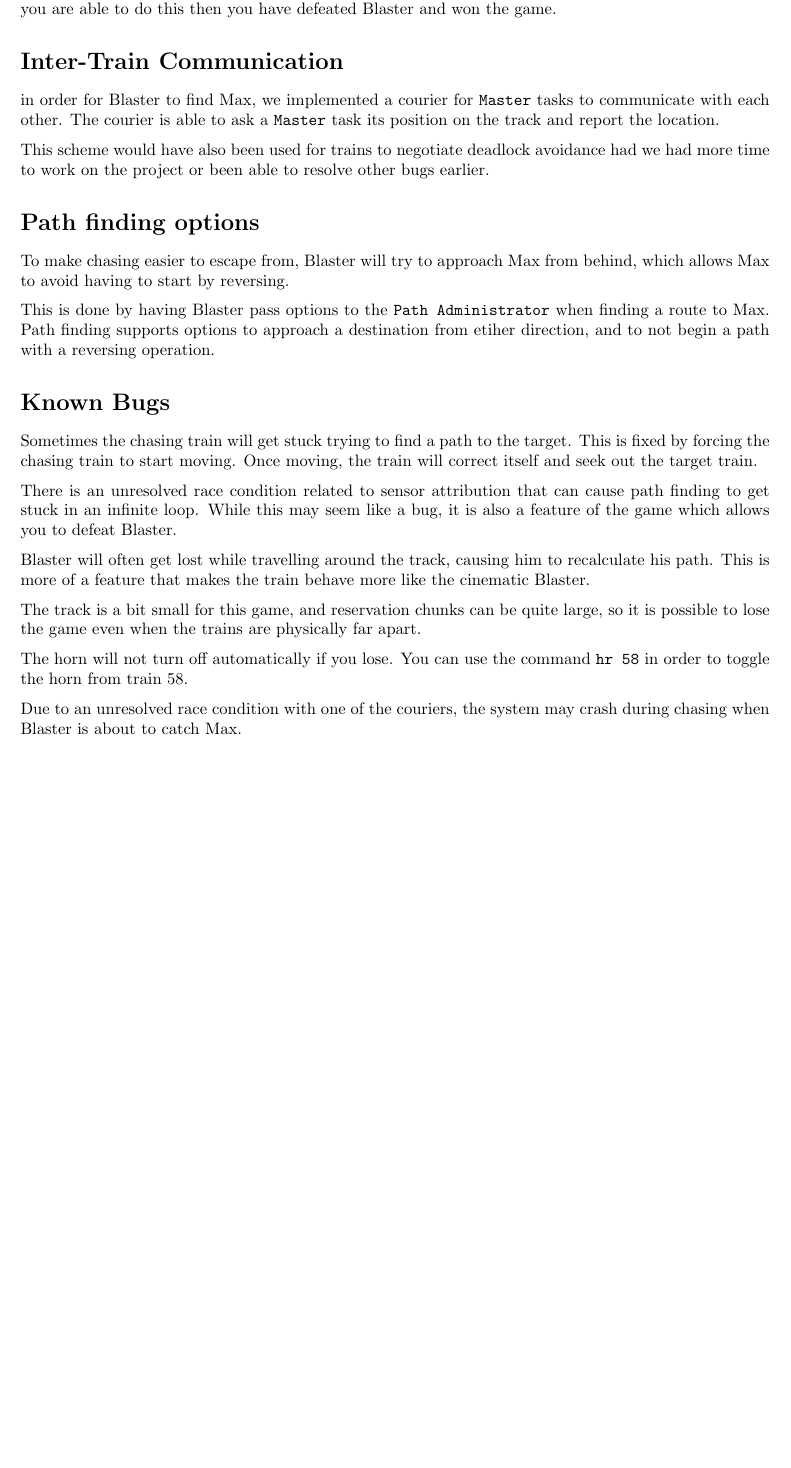
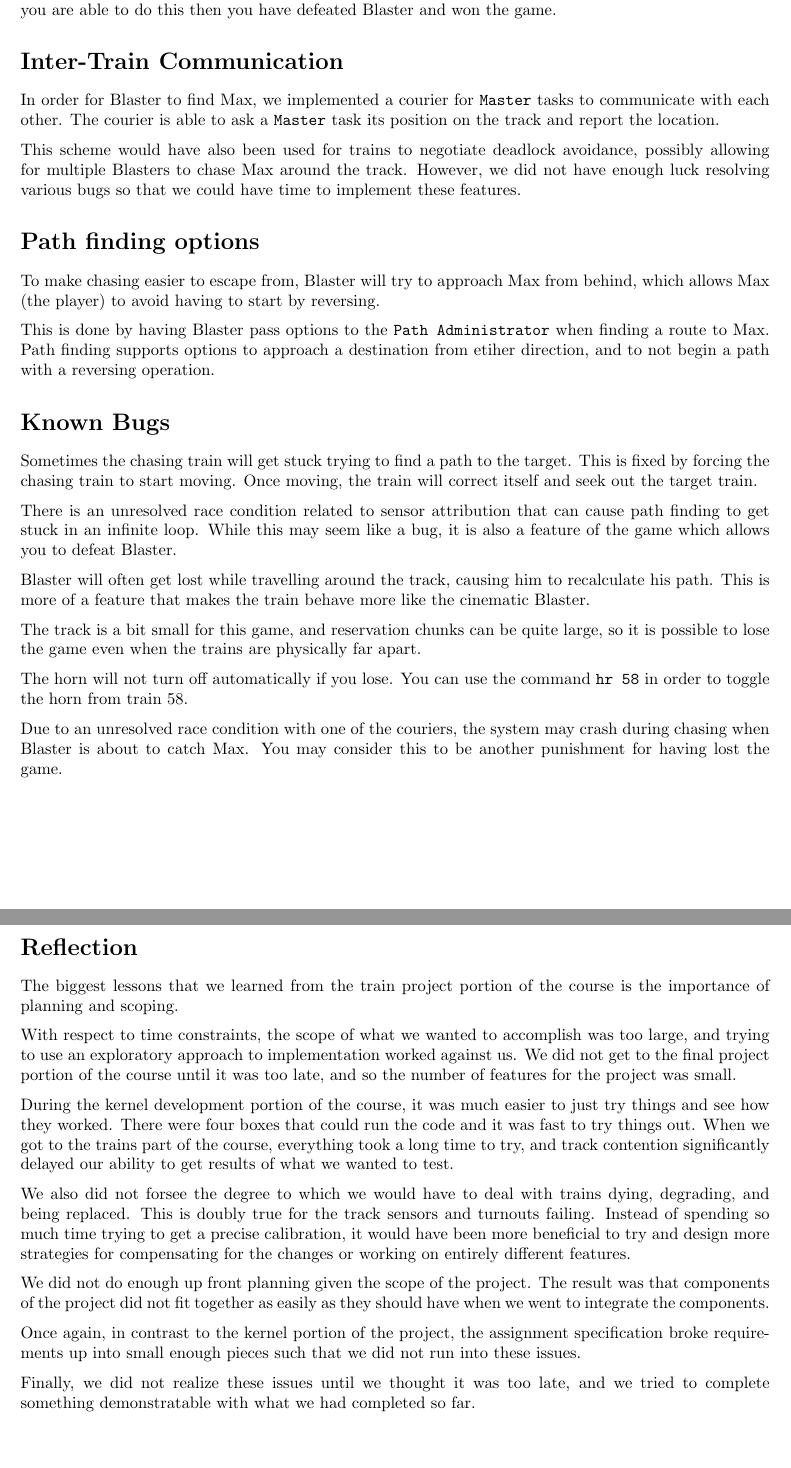
Before and after one commit to ferrous26/cs452-flaming-meme, a LaTeX document (report/project2/report.tex): part of page 12 of 12 before the commit and two parts of pages 12 and 13 of 13 after it, the two joined at a grey line, cut so that both start at the same text, the shorter picture padded with empty space. Compiled offline with pdfLaTeX.

Commit message:
THE FINAL CHANGE

```diff
--- a/report/project2/report.tex
+++ b/report/project2/report.tex
@@ -629,20 +632,21 @@ game.
 
 \section*{Inter-Train Communication}
 
-in order for Blaster to find Max, we implemented a courier for
+In order for Blaster to find Max, we implemented a courier for
 \ttt{Master} tasks to communicate with each other. The courier is able
 to ask a \ttt{Master} task its position on the track and report the
 location.
 
 This scheme would have also been used for trains to negotiate deadlock
-avoidance had we had more time to work on the project or been able to
-resolve other bugs earlier.
+avoidance, possibly allowing for multiple Blasters to chase Max around
+the track. However, we did not have enough luck resolving various bugs
+so that we could have time to implement these features.
 
 \section*{Path finding options}
 
 To make chasing easier to escape from, Blaster will try to approach
-Max from behind, which allows Max to avoid having to start by
-reversing.
+Max from behind, which allows Max (the player) to avoid having to
+start by reversing.
 
 This is done by having Blaster pass options to the
 \ttt{Path Administrator} when finding a route to Max. Path finding
@@ -673,7 +677,47 @@ The horn will not turn off automatically if you lose. You can use the
 command \ttt{hr 58} in order to toggle the horn from train 58.
 
 Due to an unresolved race condition with one of the couriers, the
-system may crash during chasing when Blaster is about to catch Max.
+system may crash during chasing when Blaster is about to catch
+Max. You may consider this to be another punishment for having lost
+the game.
+
+\section*{Reflection}
+
+The biggest lessons that we learned from the train project portion of
+the course is the importance of planning and scoping.
+
+With respect to time constraints, the scope of what we wanted to
+accomplish was too large, and trying to use an exploratory approach to
+implementation worked against us. We did not get to the final project
+portion of the course until it was too late, and so the number of
+features for the project was small.
+
+During the kernel development portion of the course, it was much
+easier to just try things and see how they worked. There were four
+boxes that could run the code and it was fast to try things out. When
+we got to the trains part of the course, everything took a long time
+to try, and track contention significantly delayed our ability to get
+results of what we wanted to test.
+
+We also did not forsee the degree to which we would have to deal with
+trains dying, degrading, and being replaced. This is doubly true for
+the track sensors and turnouts failing. Instead of spending so much
+time trying to get a precise calibration, it would have been more
+beneficial to try and design more strategies for compensating for the
+changes or working on entirely different features.
+
+We did not do enough up front planning given the scope of the
+project. The result was that components of the project did not fit
+together as easily as they should have when we went to integrate the
+components.
+
+Once again, in contrast to the kernel portion of the project, the
+assignment specification broke requirements up into small enough
+pieces such that we did not run into these issues.
+
+Finally, we did not realize these issues until we thought it was too
+late, and we tried to complete something demonstratable with what we
+had completed so far.
 
 \end{document}
 
```
Also changed, not shown: report/project2/report.tex (21 more changed lines).
